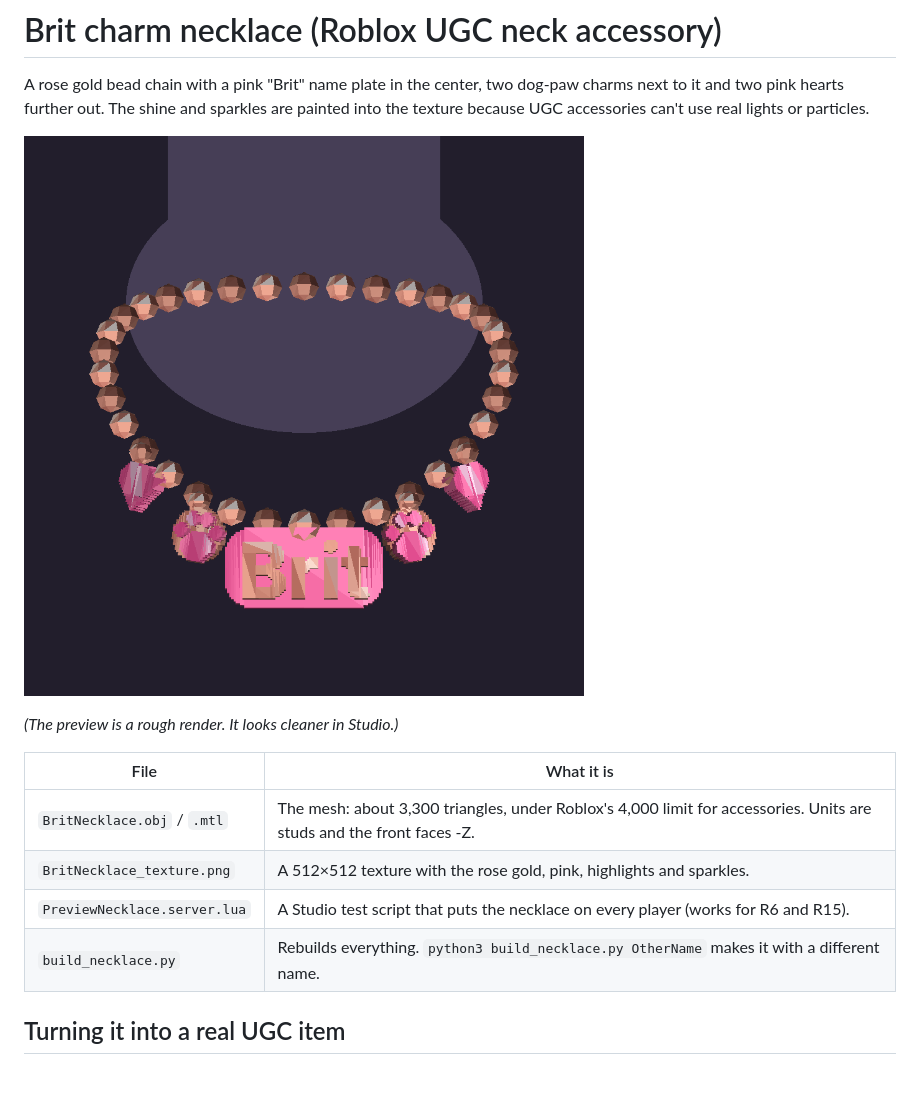
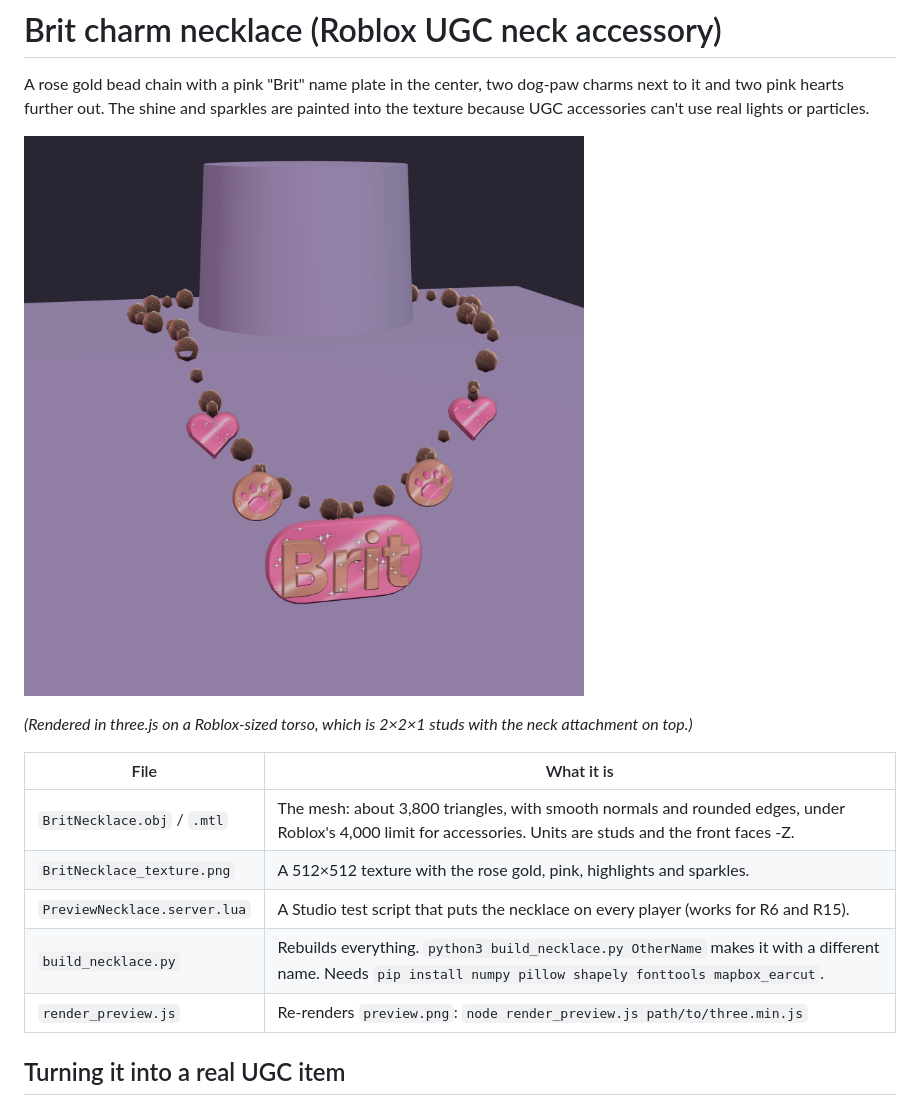
Before and after one commit to Jamstand/just-be-making-stuff, a Markdown page: roblox-necklace/README.md, the part around the change. Rendered like a GitHub page; pictures changed too: roblox-necklace/preview.png; blank space fills up the shorter version.

```diff
--- a/roblox-necklace/README.md
+++ b/roblox-necklace/README.md
@@ -6,14 +6,15 @@ texture because UGC accessories can't use real lights or particles.
 
 ![preview](preview.png)
 
-*(The preview is a rough render. It looks cleaner in Studio.)*
+*(Rendered in three.js on a Roblox-sized torso, which is 2×2×1 studs with the neck attachment on top.)*
 
 | File | What it is |
 |---|---|
-| `BritNecklace.obj` / `.mtl` | The mesh: about 3,300 triangles, under Roblox's 4,000 limit for accessories. Units are studs and the front faces -Z. |
+| `BritNecklace.obj` / `.mtl` | The mesh: about 3,800 triangles, with smooth normals and rounded edges, under Roblox's 4,000 limit for accessories. Units are studs and the front faces -Z. |
 | `BritNecklace_texture.png` | A 512×512 texture with the rose gold, pink, highlights and sparkles. |
 | `PreviewNecklace.server.lua` | A Studio test script that puts the necklace on every player (works for R6 and R15). |
-| `build_necklace.py` | Rebuilds everything. `python3 build_necklace.py OtherName` makes it with a different name. |
+| `build_necklace.py` | Rebuilds everything. `python3 build_necklace.py OtherName` makes it with a different name. Needs `pip install numpy pillow shapely fonttools mapbox_earcut`. |
+| `render_preview.js` | Re-renders `preview.png`: `node render_preview.js path/to/three.min.js` |
 
 ## Turning it into a real UGC item
 1. In Roblox Studio, open **Avatar → Accessory Fitting Tool**, and import `BritNecklace.obj` with the texture.
```
Also changed, not shown: roblox-necklace/BritNecklace_texture.png, 3 other files.
